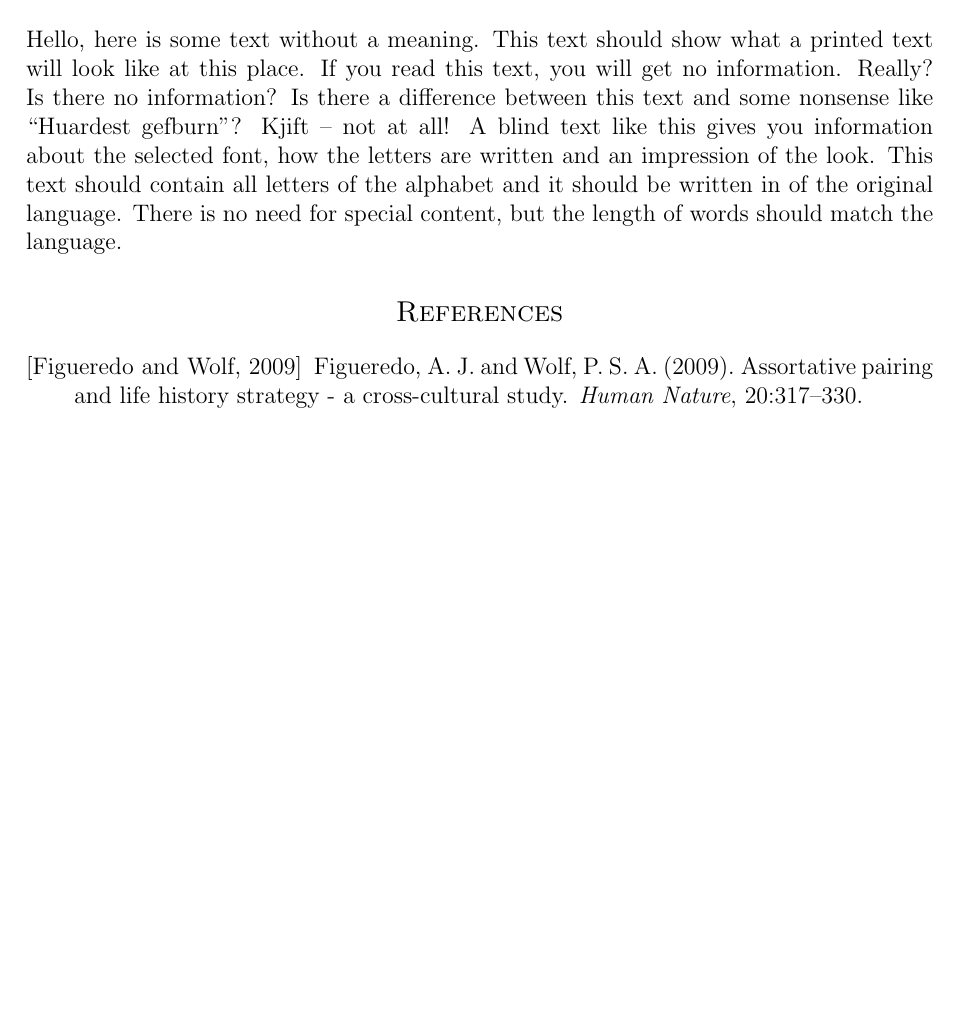
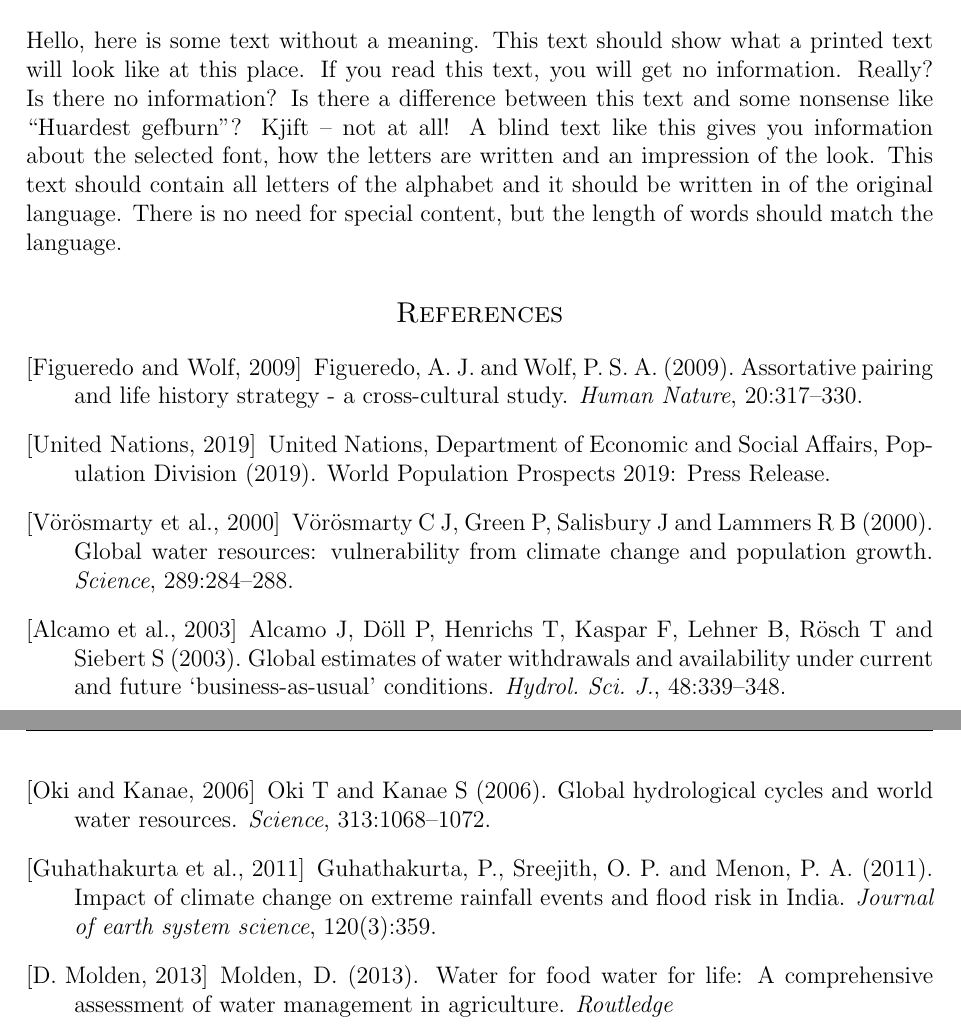
Before and after one commit to niklassay/water-management, a LaTeX document (Paper/paper.tex): part of page 5 of 6 before the commit and two parts of pages 5 and 6 of 7 after it, the two joined at a grey line, cut so that both start at the same text, the shorter picture padded with empty space. Compiled offline with pdfLaTeX.

Commit message:
Introduction changes + Citations

```diff
--- a/Paper/paper.tex
+++ b/Paper/paper.tex
@@ -199,6 +203,36 @@ and the discount factor for future utility
 		study.
 		\newblock {\em Human Nature}, 20:317--330.
 
+		\bibitem[United Nations, 2019]{UN:2019}
+		United Nations, Department of Economic and Social Affairs, Population Division (2019).
+		\newblock World Population Prospects 2019: Press Release.
+
+		\bibitem[Vörösmarty et al., 2000]{Vörösmarty:2000}
+		Vörösmarty C J, Green P, Salisbury J and Lammers R B (2000).
+		\newblock Global water resources: vulnerability from climate change and population growth.
+		\newblock {\em Science}, 289:284--288.
+
+		\bibitem[Alcamo et al., 2003]{Alcamo:2003}
+		Alcamo J, Döll P, Henrichs T, Kaspar F, Lehner B, Rösch T and Siebert S (2003).
+		\newblock Global estimates of water withdrawals and availability under current and future ‘business-as-usual’ conditions.
+		\newblock {\em Hydrol. Sci. J.}, 48:339--348.
+
+		\bibitem[Oki and Kanae, 2006]{Oki and Kanae:2006}
+		Oki T and Kanae S (2006).
+		\newblock Global hydrological cycles and world water resources.
+		\newblock {\em Science}, 313:1068--1072.
+
+		\bibitem[Guhathakurta et al., 2011]{Guhathakurta:2011}
+		Guhathakurta, P., Sreejith, O. P. and Menon, P. A. (2011).
+		\newblock Impact of climate change on extreme rainfall events and flood risk in India.
+		\newblock {\em Journal of earth system science}, 120(3):359.
+
+		\bibitem[D. Molden, 2013]{Molden:2013}
+		Molden, D. (2013).
+		\newblock Water for food water for life: A comprehensive assessment of water management in agriculture.
+		\newblock {\em Routledge}
+
+		%Molden, D. (Ed.). (2007). Water for Food Water for Life. London: Routledge, https://doi.org/10.4324/9781849773799
 	\end{thebibliography}
 
 	\newpage
```
Also changed, not shown: Paper/paper.tex (8 more changed lines).
